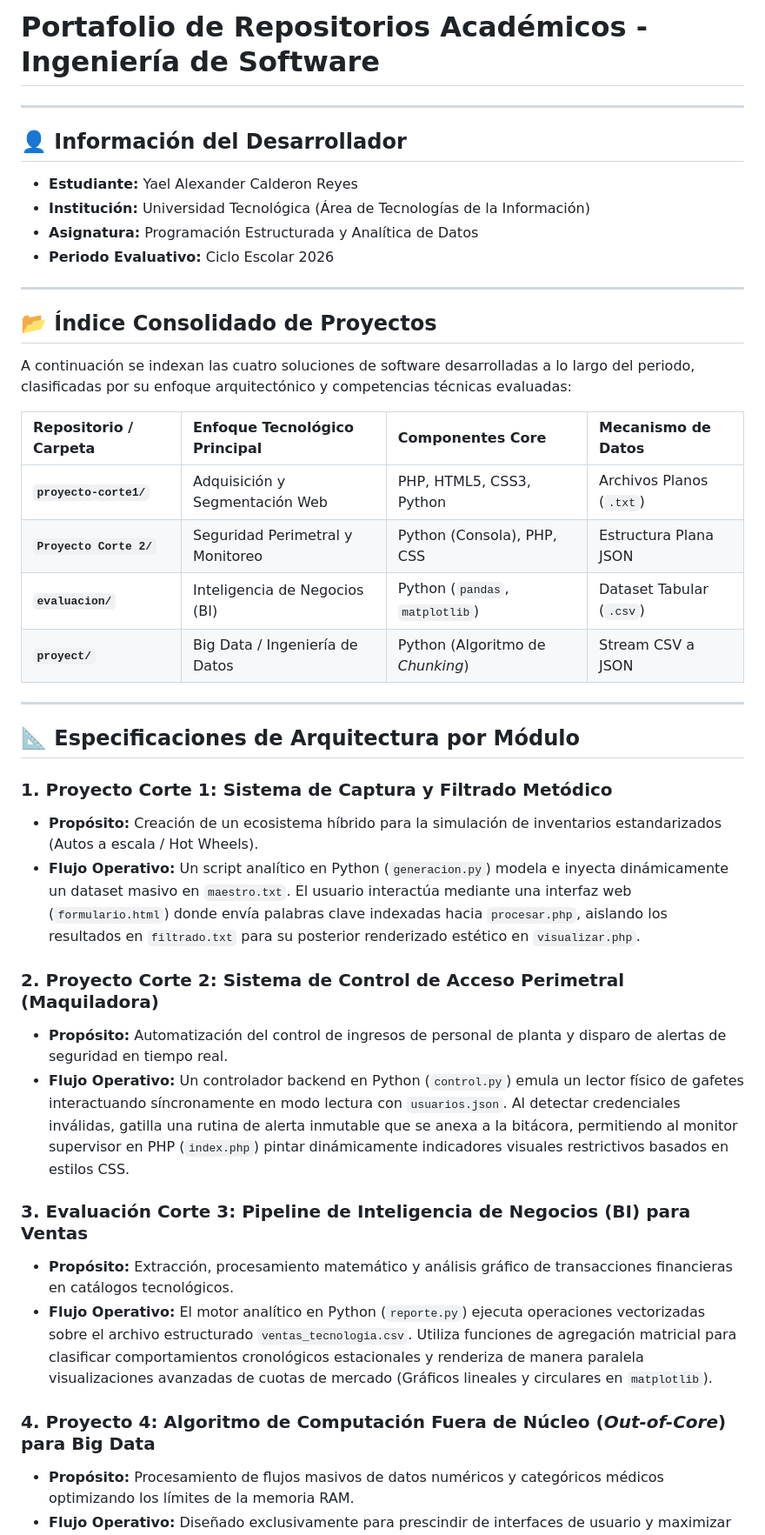
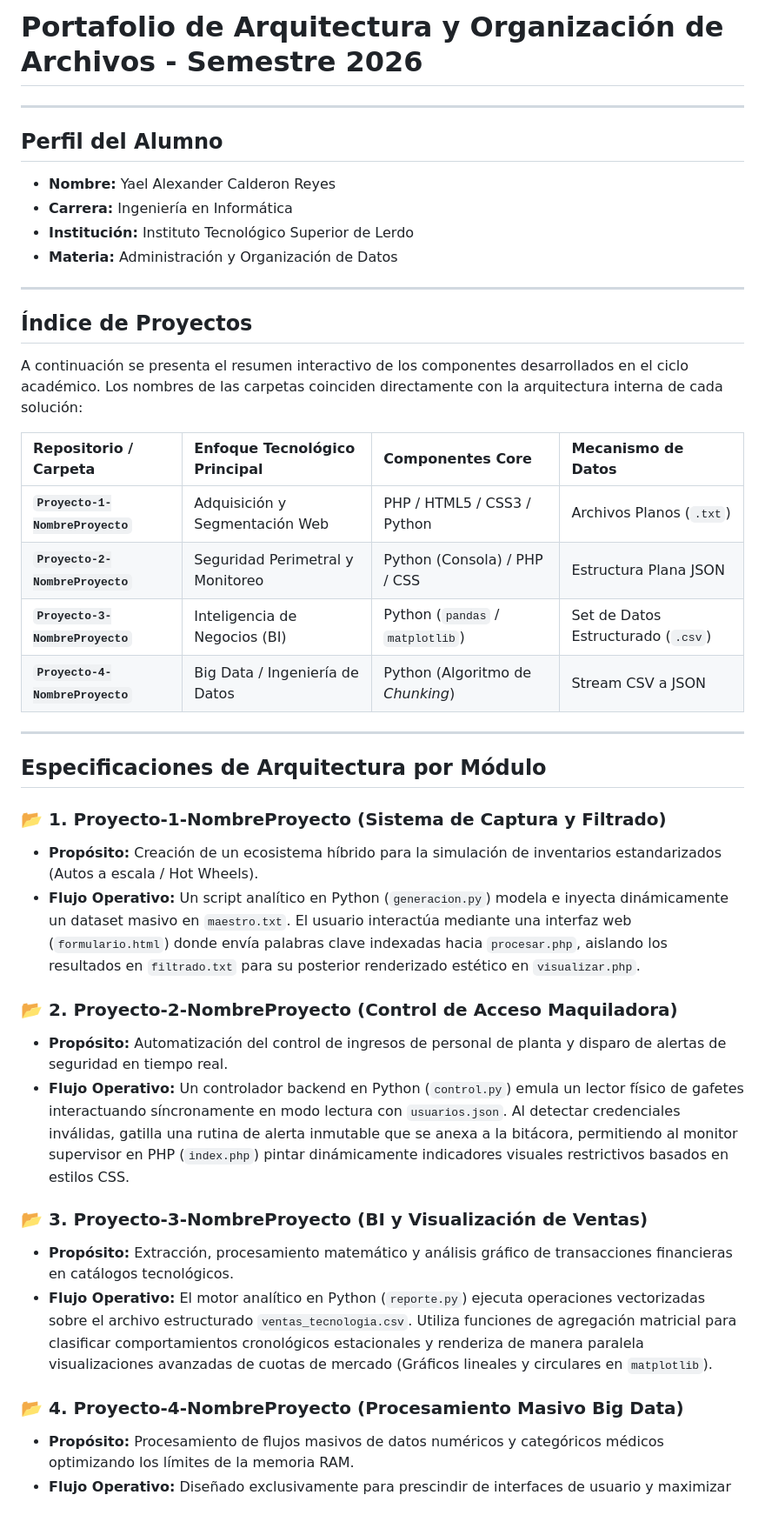
Before and after one commit to Yael-1712/Organizacion-Archivos-Portfolio, a Markdown page: README.md, the part around one of its changes. Shown at 87% size. Rendered like a GitHub page; blank space fills up the shorter version.

```diff
--- a/README.md
+++ b/README.md
@@ -1,44 +1,44 @@
-# Portafolio de Repositorios Académicos - Ingeniería de Software
+# Portafolio de Arquitectura y Organización de Archivos - Semestre 2026
 
 ---
 
-## 👤 Información del Desarrollador
+## Perfil del Alumno
 
-* **Estudiante:** Yael Alexander Calderon Reyes
-* **Institución:** Universidad Tecnológica (Área de Tecnologías de la Información)
-* **Asignatura:** Programación Estructurada y Analítica de Datos
-* **Periodo Evaluativo:** Ciclo Escolar 2026
+* **Nombre:** Yael Alexander Calderon Reyes
+* **Carrera:** Ingeniería en Informática
+* **Institución:** Instituto Tecnológico Superior de Lerdo
+* **Materia:** Administración y Organización de Datos
 
 ---
 
-## 📂 Índice Consolidado de Proyectos
+## Índice de Proyectos
 
-A continuación se indexan las cuatro soluciones de software desarrolladas a lo largo del periodo, clasificadas por su enfoque arquitectónico y competencias técnicas evaluadas:
+A continuación se presenta el resumen interactivo de los componentes desarrollados en el ciclo académico. Los nombres de las carpetas coinciden directamente con la arquitectura interna de cada solución:
 
 | Repositorio / Carpeta | Enfoque Tecnológico Principal | Componentes Core | Mecanismo de Datos |
 | :--- | :--- | :--- | :--- |
-| **`proyecto-corte1/`** | Adquisición y Segmentación Web | PHP, HTML5, CSS3, Python | Archivos Planos (`.txt`) |
-| **`Proyecto Corte 2/`** | Seguridad Perimetral y Monitoreo | Python (Consola), PHP, CSS | Estructura Plana JSON |
-| **`evaluacion/`** | Inteligencia de Negocios (BI) | Python (`pandas`, `matplotlib`) | Dataset Tabular (`.csv`) |
-| **`proyect/`** | Big Data / Ingeniería de Datos | Python (Algoritmo de *Chunking*) | Stream CSV a JSON |
+| **`Proyecto-1-NombreProyecto`** | Adquisición y Segmentación Web | PHP / HTML5 / CSS3 / Python | Archivos Planos (`.txt`) |
+| **`Proyecto-2-NombreProyecto`** | Seguridad Perimetral y Monitoreo | Python (Consola) / PHP / CSS | Estructura Plana JSON |
+| **`Proyecto-3-NombreProyecto`** | Inteligencia de Negocios (BI) | Python (`pandas` / `matplotlib`) | Set de Datos Estructurado (`.csv`) |
+| **`Proyecto-4-NombreProyecto`** | Big Data / Ingeniería de Datos | Python (Algoritmo de *Chunking*) | Stream CSV a JSON |
 
 ---
 
-## 📐 Especificaciones de Arquitectura por Módulo
+##  Especificaciones de Arquitectura por Módulo
 
-### 1. Proyecto Corte 1: Sistema de Captura y Filtrado Metódico
+### 📂 1. Proyecto-1-NombreProyecto (Sistema de Captura y Filtrado)
 * **Propósito:** Creación de un ecosistema híbrido para la simulación de inventarios estandarizados (Autos a escala / Hot Wheels).
 * **Flujo Operativo:** Un script analítico en Python (`generacion.py`) modela e inyecta dinámicamente un dataset masivo en `maestro.txt`. El usuario interactúa mediante una interfaz web (`formulario.html`) donde envía palabras clave indexadas hacia `procesar.php`, aislando los resultados en `filtrado.txt` para su posterior renderizado estético en `visualizar.php`.
 
-### 2. Proyecto Corte 2: Sistema de Control de Acceso Perimetral (Maquiladora)
+### 📂 2. Proyecto-2-NombreProyecto (Control de Acceso Maquiladora)
 * **Propósito:** Automatización del control de ingresos de personal de planta y disparo de alertas de seguridad en tiempo real.
 * **Flujo Operativo:** Un controlador backend en Python (`control.py`) emula un lector físico de gafetes interactuando síncronamente en modo lectura con `usuarios.json`. Al detectar credenciales inválidas, gatilla una rutina de alerta inmutable que se anexa a la bitácora, permitiendo al monitor supervisor en PHP (`index.php`) pintar dinámicamente indicadores visuales restrictivos basados en estilos CSS.
 
-### 3. Evaluación Corte 3: Pipeline de Inteligencia de Negocios (BI) para Ventas
+### 📂 3. Proyecto-3-NombreProyecto (BI y Visualización de Ventas)
 * **Propósito:** Extracción, procesamiento matemático y análisis gráfico de transacciones financieras en catálogos tecnológicos.
 * **Flujo Operativo:** El motor analítico en Python (`reporte.py`) ejecuta operaciones vectorizadas sobre el archivo estructurado `ventas_tecnologia.csv`. Utiliza funciones de agregación matricial para clasificar comportamientos cronológicos estacionales y renderiza de manera paralela visualizaciones avanzadas de cuotas de mercado (Gráficos lineales y circulares en `matplotlib`).
 
-### 4. Proyecto 4: Algoritmo de Computación Fuera de Núcleo (*Out-of-Core*) para Big Data
+### 📂 4. Proyecto-4-NombreProyecto (Procesamiento Masivo Big Data)
 * **Propósito:** Procesamiento de flujos masivos de datos numéricos y categóricos médicos optimizando los límites de la memoria RAM.
 * **Flujo Operativo:** Diseñado exclusivamente para prescindir de interfaces de usuario y maximizar el rendimiento de la CPU. El script de ingeniería `datos.py` abre un canal de streaming hacia un dataset de gran escala, fragmentándolo en ventanas lógicas estrictas de $100,000$ filas (*chunking*). Calcula de manera síncrona acumuladores globales de extremos térmicos, medias de edad y frecuencias de uso de fármacos, liberando la RAM en cada ciclo antes de serializar el resultado en un JSON balanceado.
 
```
Also changed, not shown: other parts of README.md (+2 -2 lines).
